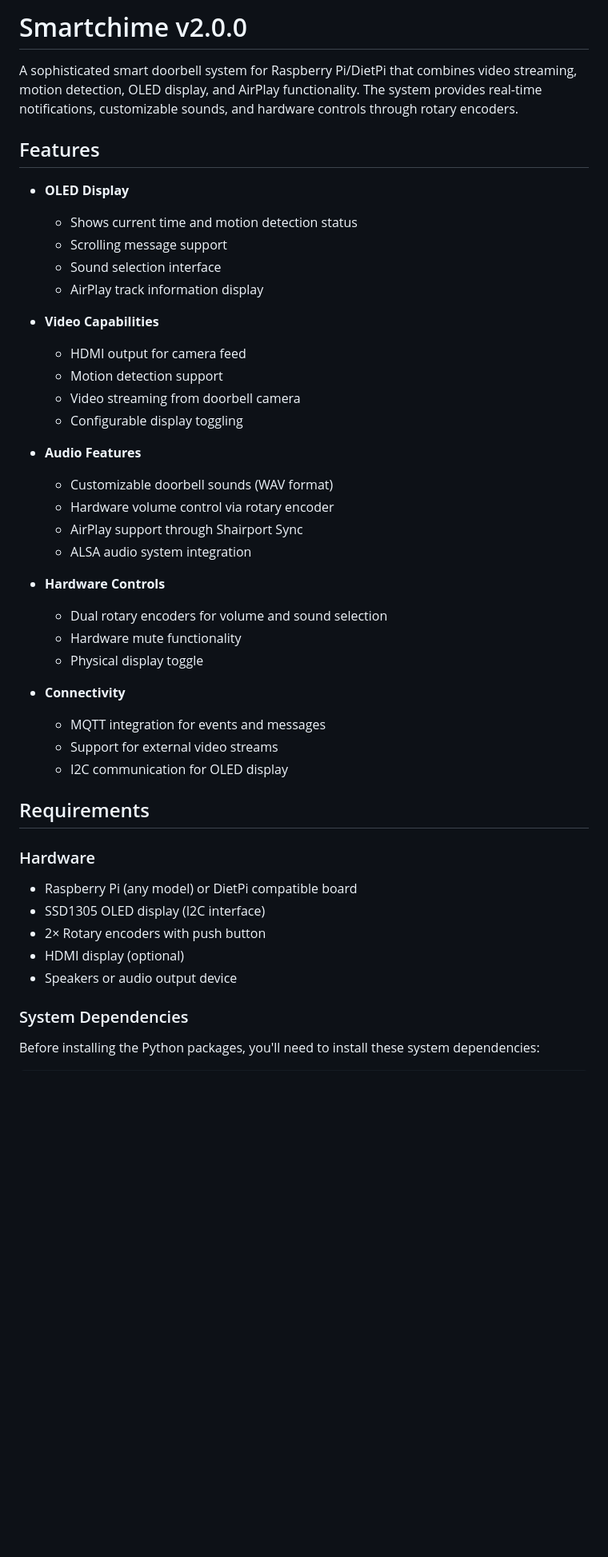
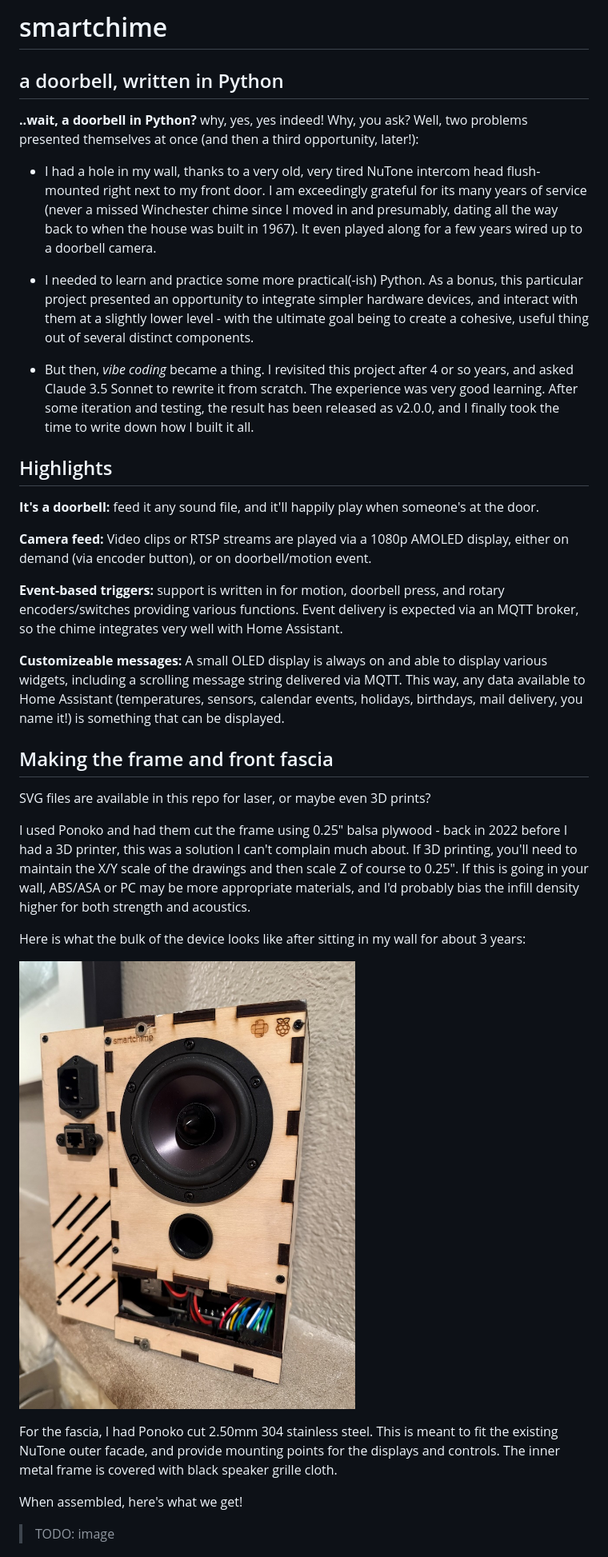
Before and after one commit to jbruns/smartchime, a Markdown page: README.md, the part around one of its changes. Shown at 80% size. GitHub-like rendering; pictures changed too: images/smartchime_internals.jpg (added); blank space fills up the shorter version.

```diff
--- a/README.md
+++ b/README.md
@@ -1,45 +1,37 @@
-# Smartchime v2.0.0
+# smartchime
+## a doorbell, written in Python
 
-A sophisticated smart doorbell system for Raspberry Pi/DietPi that combines video streaming, motion detection, OLED display, and AirPlay functionality. The system provides real-time notifications, customizable sounds, and hardware controls through rotary encoders.
+**..wait, a doorbell in Python?**
+why, yes, yes indeed! Why, you ask? Well, two problems presented themselves at once (and then a third opportunity, later!):
 
-## Features
+- I had a hole in my wall, thanks to a very old, very tired NuTone intercom head flush-mounted right next to my front door. I am exceedingly grateful for its many years of service (never a missed Winchester chime since I moved in and presumably, dating all the way back to when the house was built in 1967). It even played along for a few years wired up to a doorbell camera.
 
-- **OLED Display**
-  - Shows current time and motion detection status
-  - Scrolling message support
-  - Sound selection interface
-  - AirPlay track information display
+- I needed to learn and practice some more practical(-ish) Python. As a bonus, this particular project presented an opportunity to integrate simpler hardware devices, and interact with them at a slightly lower level - with the ultimate goal being to create a cohesive, useful thing out of several distinct components.
 
-- **Video Capabilities**
-  - HDMI output for camera feed
-  - Motion detection support
-  - Video streaming from doorbell camera
-  - Configurable display toggling
+- But then, _vibe coding_ became a thing. I revisited this project after 4 or so years, and asked Claude 3.5 Sonnet to rewrite it from scratch. The experience was very good learning. After some iteration and testing, the result has been released as v2.0.0, and I finally took the time to write down how I built it all.
 
-- **Audio Features**
-  - Customizable doorbell sounds (WAV format)
-  - Hardware volume control via rotary encoder
-  - AirPlay support through Shairport Sync
-  - ALSA audio system integration
+## Highlights
 
-- **Hardware Controls**
-  - Dual rotary encoders for volume and sound selection
-  - Hardware mute functionality
-  - Physical display toggle
+**It's a doorbell:** feed it any sound file, and it'll happily play when someone's at the door.
 
-- **Connectivity**
-  - MQTT integration for events and messages
-  - Support for external video streams
-  - I2C communication for OLED display
+**Camera feed:** Video clips or RTSP streams are played via a 1080p AMOLED display, either on demand (via encoder button), or on doorbell/motion event.
 
-## Requirements
+**Event-based triggers:** support is written in for motion, doorbell press, and rotary encoders/switches providing various functions. Event delivery is expected via an MQTT broker, so the chime integrates very well with Home Assistant.
 
-### Hardware
-- Raspberry Pi (any model) or DietPi compatible board
-- SSD1305 OLED display (I2C interface)
-- 2× Rotary encoders with push button
-- HDMI display (optional)
-- Speakers or audio output device
+**Customizeable messages:** A small OLED display is always on and able to display various widgets, including a scrolling message string delivered via MQTT. This way, any data available to Home Assistant (temperatures, sensors, calendar events, holidays, birthdays, mail delivery, you name it!) is something that can be displayed.
 
-### System Dependencies
-Before installing the Python packages, you'll need to install these system dependencies:
+## Making the frame and front fascia
+SVG files are available in this repo for laser, or maybe even 3D prints?
+
+I used Ponoko and had them cut the frame using 0.25" balsa plywood - back in 2022 before I had a 3D printer, this was a solution I can't complain much about. If 3D printing, you'll need to maintain the X/Y scale of the drawings and then scale Z of course to 0.25". If this is going in your wall, ABS/ASA or PC may be more appropriate materials, and I'd probably bias the infill density higher for both strength and acoustics.
+
+Here is what the bulk of the device looks like after sitting in my wall for about 3 years:
+
+![Smartchime without front fascia.](images/smartchime_internals.jpg)
+
+For the fascia, I had Ponoko cut 2.50mm 304 stainless steel. This is meant to fit the existing NuTone outer facade, and provide mounting points for the displays and controls. The inner metal frame is covered with black speaker grille cloth.
+
+When assembled, here's what we get!
+
+> TODO: image
+
```
Also changed, not shown: other parts of README.md (+71 -147 lines), README-orig.md (deleted, +0 -20 lines).
